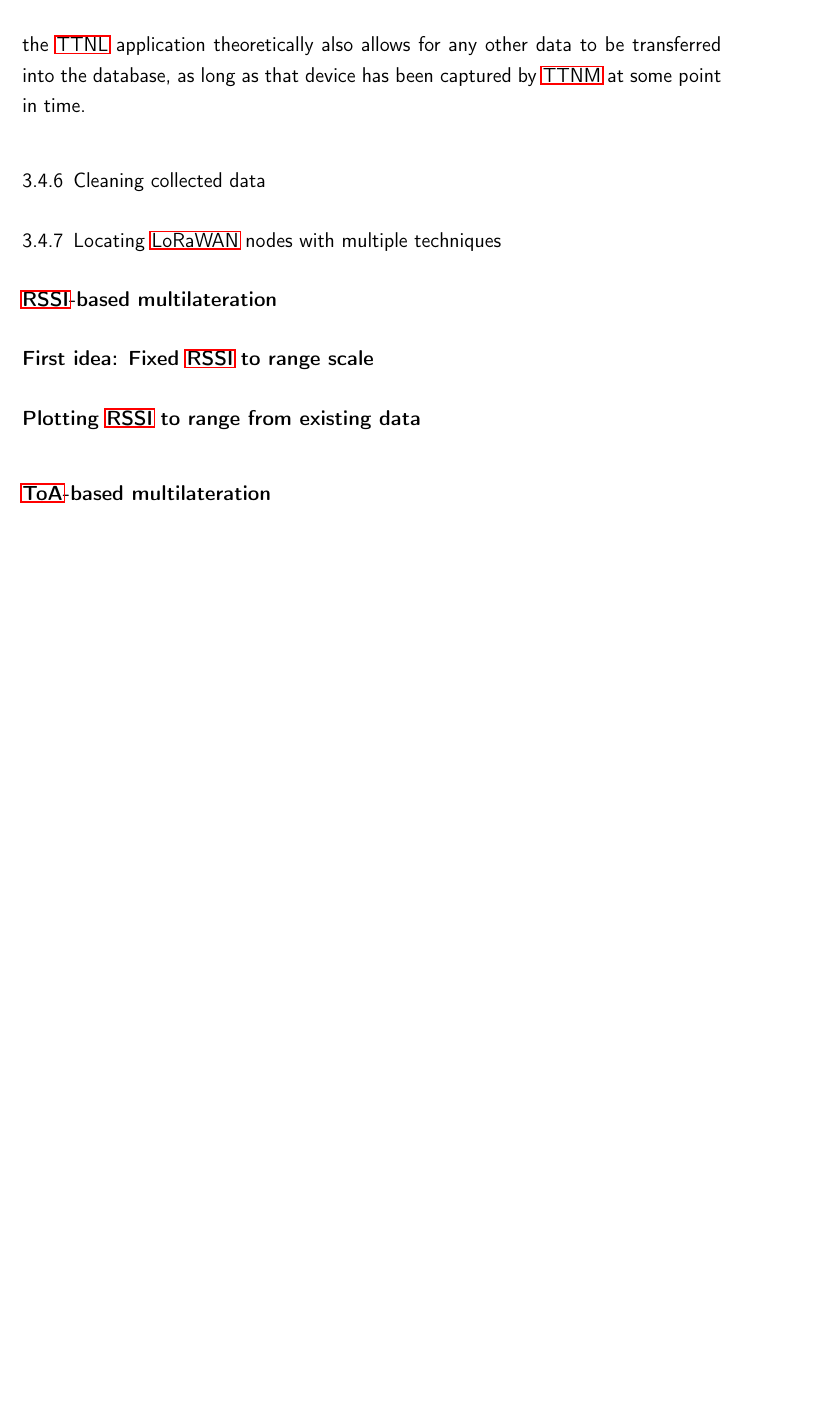
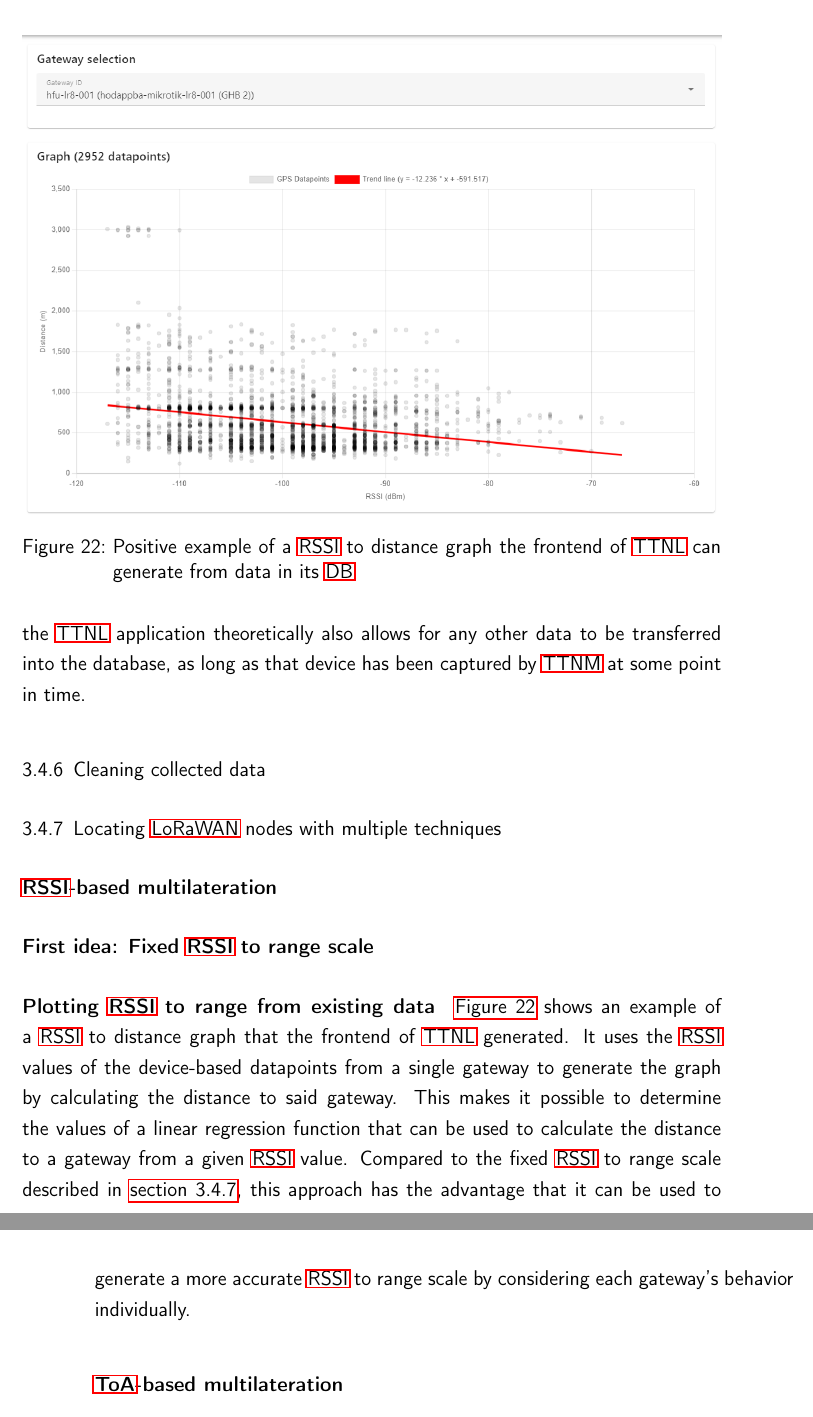
Before and after one commit to Bassadin/Master-Thesis-INM, a LaTeX thesis (thesis/main.tex, which reads thesis/content/3_implementation.tex): part of page 48 of 57 before the commit and two parts of pages 48 and 49 of 59 after it, the two joined at a grey line, cut at the place of the change, the shorter picture padded with empty space. Compiled offline with pdfLaTeX.

Commit message:
add image with example rssi to range graph

```diff
--- a/thesis/content/3_implementation.tex
+++ b/thesis/content/3_implementation.tex
@@ -391,13 +391,24 @@ However, the \ac{TTNL} application theoretically also allows for any other data
 
 \subsubsection{\ac{RSSI}-based multilateration}
 
-\subsubsection{First idea: Fixed \ac{RSSI} to range scale}
+\subsubsection{First idea: Fixed \ac{RSSI} to range scale}\label{sec:fixed-rssi-to-range-scale}
 
 % TODO add plot of fixed RSSI to range scale function to generate ranges for multilateration
 
 \paragraph{Plotting \ac{RSSI} to range from existing data}
 
 % TODO add positive and negative RSSI range plots as image examples and explain them
+
+\begin{figure}
+    \centering
+    \includegraphics[width=1\textwidth]{pictures/ttn-locator/frontend/data/gateway_ghb_rssi_range_graph.png}
+    \caption{Positive example of a \ac{RSSI} to distance graph the frontend of \ac{TTNL} can generate from data in its \ac{DB}\label{fig:rssi-range-graph-example}}
+\end{figure}
+
+\Cref{fig:rssi-range-graph-example} shows an example of a \ac{RSSI} to distance graph that the frontend of \ac{TTNL} generated.
+It uses the \ac{RSSI} values of the device-based datapoints from a single gateway to generate the graph by calculating the distance to said gateway.
+This makes it possible to determine the values of a linear regression function that can be used to calculate the distance to a gateway from a given \ac{RSSI} value.
+Compared to the fixed \ac{RSSI} to range scale described in \cref{sec:fixed-rssi-to-range-scale}, this approach has the advantage that it can be used to generate a more accurate \ac{RSSI} to range scale by considering each gateway's behavior individually.
 
 \subsubsection{\ac{ToA}-based multilateration}
 
```
Also changed, not shown: thesis/pictures/ttn-locator/frontend/data/gateway_ghb_rssi_range_graph.png (added).
